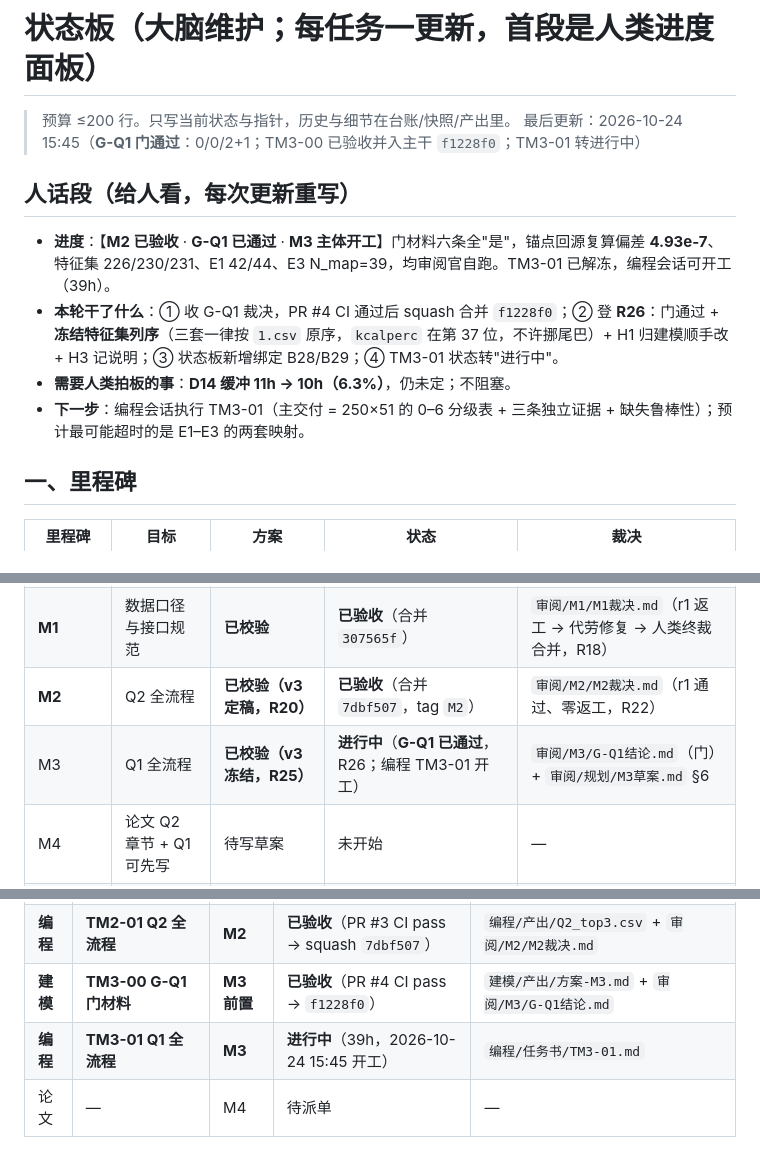
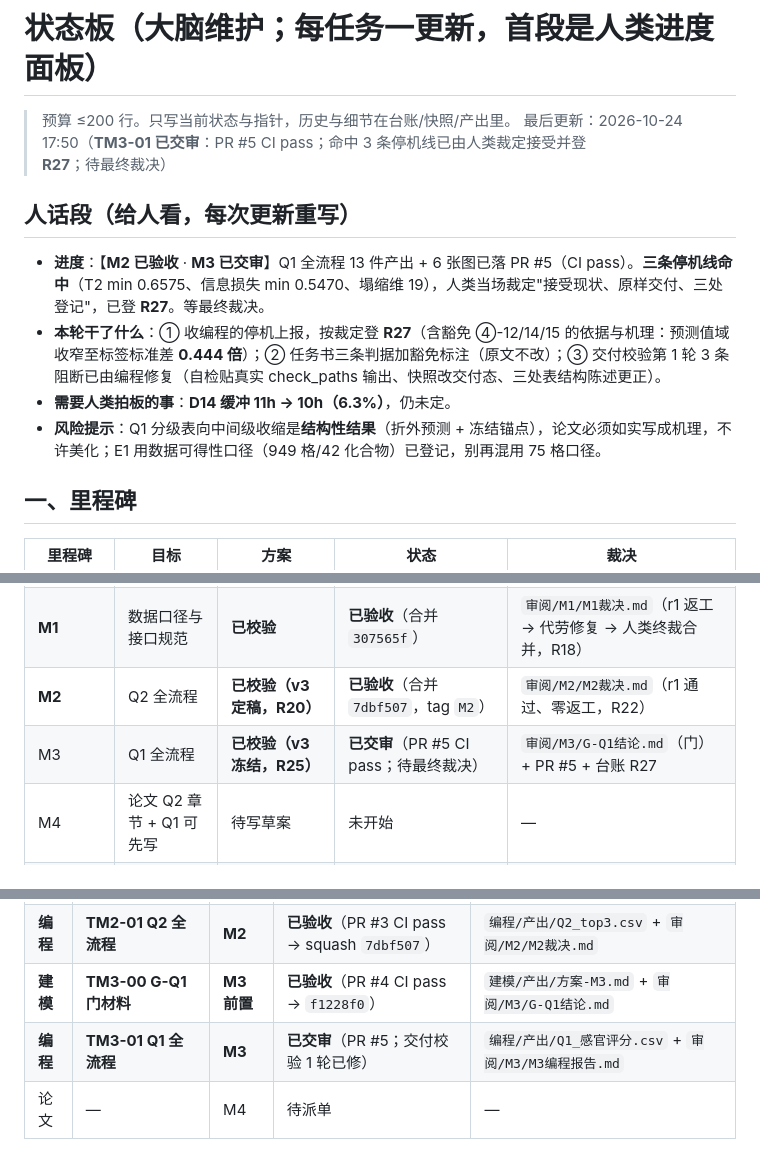
Before and after one commit to sy616313/MatherCup, a Markdown page: 状态板.md, 3 parts joined by grey strips. Drawn GitHub-style.

```diff
--- a/状态板.md
+++ b/状态板.md
@@ -1,14 +1,14 @@
 # 状态板（大脑维护；每任务一更新，首段是人类进度面板）
 
 > 预算 ≤200 行。只写当前状态与指针，历史与细节在台账/快照/产出里。
-> 最后更新：2026-10-24 15:45（**G-Q1 门通过**：0/0/2+1；TM3-00 已验收并入主干 `f1228f0`；TM3-01 转进行中）
+> 最后更新：2026-10-24 17:50（**TM3-01 已交审**：PR #5 CI pass；命中 3 条停机线已由人类裁定接受并登 **R27**；待最终裁决）
 
 ## 人话段（给人看，每次更新重写）
 
-- **进度**：【**M2 已验收** · **G-Q1 已通过** · **M3 主体开工**】门材料六条全"是"，锚点回源复算偏差 **4.93e-7**、特征集 226/230/231、E1 42/44、E3 N_map=39，均审阅官自跑。TM3-01 已解冻，编程会话可开工（39h）。
-- **本轮干了什么**：① 收 G-Q1 裁决，PR #4 CI 通过后 squash 合并 `f1228f0`；② 登 **R26**：门通过 + **冻结特征集列序**（三套一律按 `1.csv` 原序，`kcalperc` 在第 37 位，不许挪尾巴）+ H1 归建模顺手改 + H3 记说明；③ 状态板新增绑定 B28/B29；④ TM3-01 状态转"进行中"。
-- **需要人类拍板的事**：**D14 缓冲 11h → 10h（6.3%）**，仍未定；不阻塞。
-- **下一步**：编程会话执行 TM3-01（主交付 = 250×51 的 0–6 分级表 + 三条独立证据 + 缺失鲁棒性）；预计最可能超时的是 E1–E3 的两套映射。
+- **进度**：【**M2 已验收** · **M3 已交审**】Q1 全流程 13 件产出 + 6 张图已落 PR #5（CI pass）。**三条停机线命中**（T2 min 0.6575、信息损失 min 0.5470、塌缩维 19），人类当场裁定"接受现状、原样交付、三处登记"，已登 **R27**。等最终裁决。
+- **本轮干了什么**：① 收编程的停机上报，按裁定登 **R27**（含豁免 ④-12/14/15 的依据与机理：预测值域收窄至标签标准差 **0.444 倍**）；② 任务书三条判据加豁免标注（原文不改）；③ 交付校验第 1 轮 3 条阻断已由编程修复（自检贴真实 check_paths 输出、快照改交付态、三处表结构陈述更正）。
+- **需要人类拍板的事**：**D14 缓冲 11h → 10h（6.3%）**，仍未定。
+- **风险提示**：Q1 分级表向中间级收缩是**结构性结果**（折外预测 + 冻结锚点），论文必须如实写成机理，不许美化；E1 用数据可得性口径（949 格/42 化合物）已登记，别再混用 75 格口径。
 
 ## 一、里程碑
 
@@ -19,7 +19,7 @@
 | T0 前置分析 v3 | 里程碑方案 | **已校验** | 已验收 | `M1草案.md` §6 第 2 轮 |
 | **M1** | 数据口径与接口规范 | **已校验** | **已验收**（合并 `307565f`） | `审阅/M1/M1裁决.md`（r1 返工 → 代劳修复 → 人类终裁合并，R18） |
 | **M2** | Q2 全流程 | **已校验（v3 定稿，R20）** | **已验收**（合并 `7dbf507`，tag `M2`） | `审阅/M2/M2裁决.md`（r1 通过、零返工，R22） |
-| M3 | Q1 全流程 | **已校验（v3 冻结，R25）** | **进行中**（**G-Q1 已通过**，R26；编程 TM3-01 开工） | `审阅/M3/G-Q1结论.md`（门）+ `审阅/规划/M3草案.md` §6 |
+| M3 | Q1 全流程 | **已校验（v3 冻结，R25）** | **已交审**（PR #5 CI pass；待最终裁决） | `审阅/M3/G-Q1结论.md`（门）+ PR #5 + 台账 R27 |
 | M4 | 论文 Q2 章节 + Q1 可先写 | 待写草案 | 未开始 | — |
 | M5 | Q3 全流程 | 待写草案 | 未开始 | — |
 | M6 | 论文 Q1 章节定稿 | 待写草案 | 未开始 | — |
@@ -38,7 +38,7 @@
 | **建模** | **TM2-00 G-Q2 门材料** | **M2 前置** | **已验收（门通过，R21）** | `建模/产出/方案-M2.md` + `审阅/M2/G-Q2结论.md` |
 | **编程** | **TM2-01 Q2 全流程** | **M2** | **已验收**（PR #3 CI pass → squash `7dbf507`） | `编程/产出/Q2_top3.csv` + `审阅/M2/M2裁决.md` |
 | **建模** | **TM3-00 G-Q1 门材料** | **M3 前置** | **已验收**（PR #4 CI pass → `f1228f0`） | `建模/产出/方案-M3.md` + `审阅/M3/G-Q1结论.md` |
-| **编程** | **TM3-01 Q1 全流程** | **M3** | **进行中**（39h，2026-10-24 15:45 开工） | `编程/任务书/TM3-01.md` |
+| **编程** | **TM3-01 Q1 全流程** | **M3** | **已交审**（PR #5；交付校验 1 轮已修） | `编程/产出/Q1_感官评分.csv` + `审阅/M3/M3编程报告.md` |
 | 论文 | — | M4 | 待派单 | — |
 
 ## 三、待裁决清单
```
Also changed, not shown: other parts of 状态板.md (+2 -0 lines), 台账.md (+15 -0 lines), 编程/任务书/TM3-01.md (+3 -3 lines).
